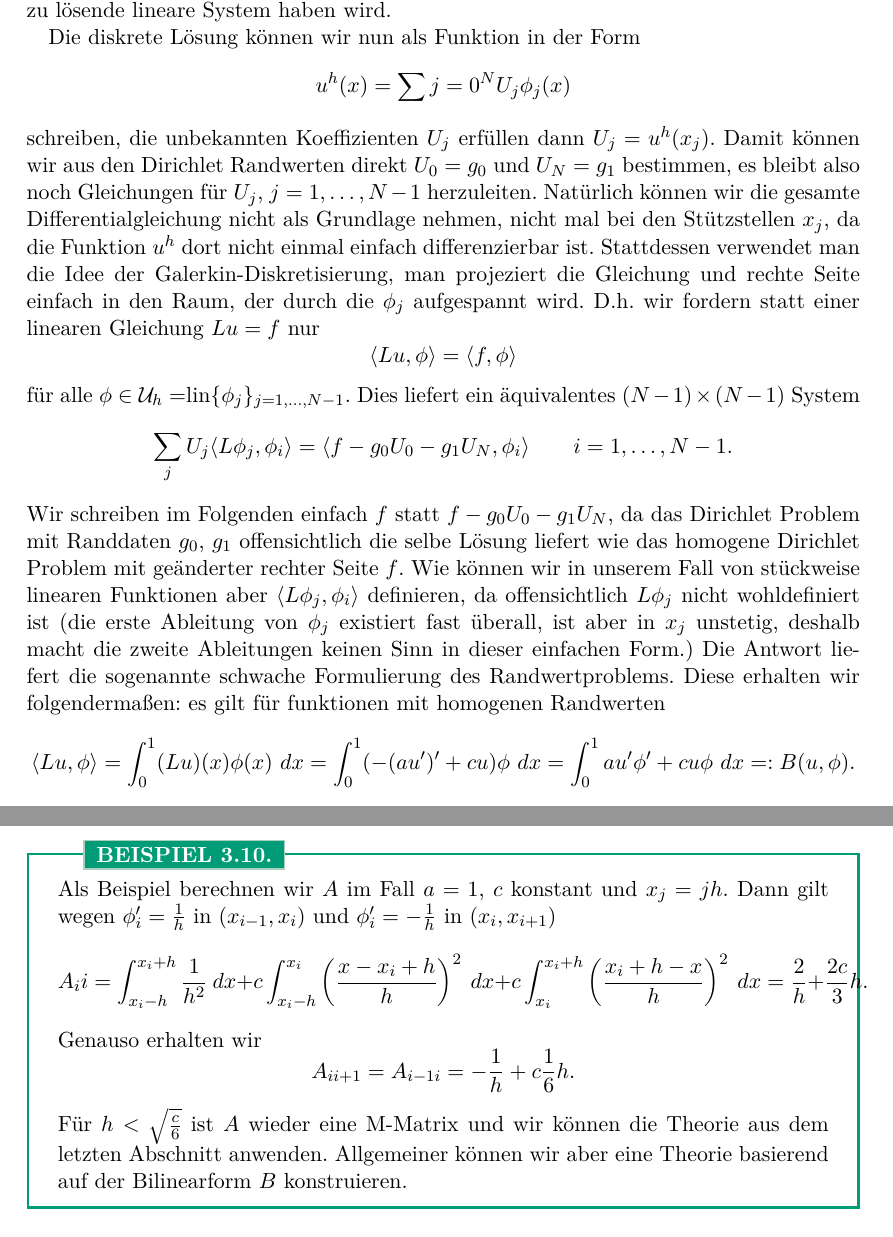
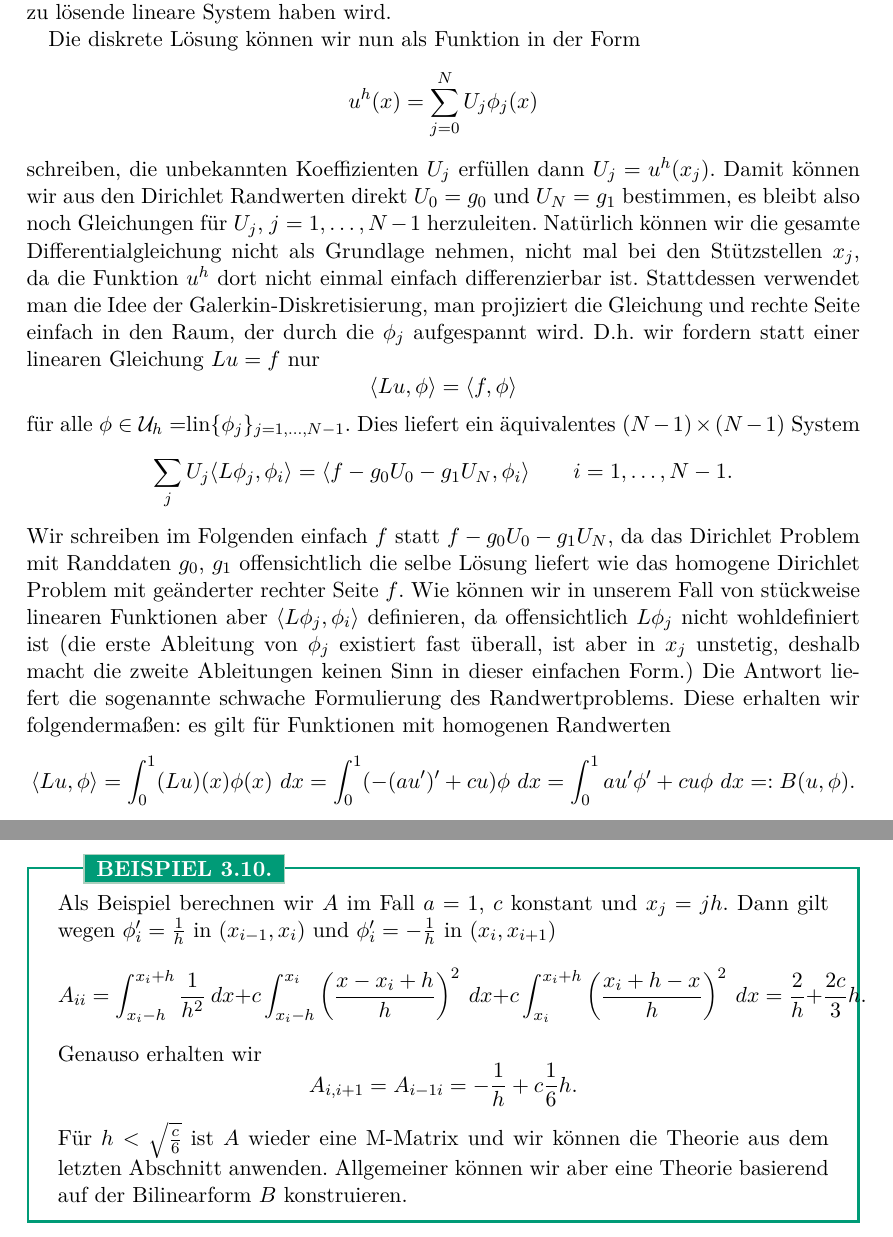
Before and after one commit to FAU-AMMN/DnO, a LaTeX thesis (DnO-Skript.tex, which reads mainmatter/03_Randwertprobleme.tex): two parts of pages 50 and 51 of 99, joined at a grey line, cut so that both start at the same text. Compiled offline with pdfLaTeX.

Commit message:
:love_hotel: fixed some typos

```diff
--- a/mainmatter/03_Randwertprobleme.tex
+++ b/mainmatter/03_Randwertprobleme.tex
@@ -280,13 +280,13 @@ In einer Dimension kann man wieder Ansatzfunktionen auf einem Gitter $0=x_0 < x_
 \end{align*}
 Dies ist eine Basis f\"ur die st\"uckweise linearen Funktionen \"uber diesem Gitter. Der Tr\"ager von $\phi_j$ und $\phi_k$ ist f\"ur $\vert j - k \vert > 1$ disjunkt, was noch wichtige Auswirkungen auf das sp\"ater zu l\"osende lineare System haben wird.
 
-Die diskrete L\"osung k\"onnen wir nun als Funktion in der Form
-$$ u^h(x) = \sum{j=0}^N U_j \phi_j(x) $$
-schreiben, die unbekannten Koeffizienten $U_j$ erf\"ullen dann $U_j=u^h(x_j)$. Damit k\"onnen wir aus den Dirichlet Randwerten direkt $U_0=g_0$ und $U_N = g_1$ bestimmen, es bleibt also noch Gleichungen f\"ur $U_j$, $j=1,\ldots,N-1$ herzuleiten. Nat\"urlich k\"onnen wir die gesamte Differentialgleichung nicht als Grundlage nehmen, nicht mal bei den St\"utzstellen $x_j$, da die Funktion $u^h$ dort nicht einmal einfach differenzierbar ist. Stattdessen verwendet man die Idee der Galerkin-Diskretisierung, man projeziert die Gleichung und rechte Seite einfach in den Raum, der durch die $\phi_j$ aufgespannt wird. D.h. wir fordern statt einer linearen Gleichung $Lu = f$ nur
+Die diskrete L\"osung können wir nun als Funktion in der Form
+$$ u^h(x) = \sum_{j=0}^N U_j \phi_j(x) $$
+schreiben, die unbekannten Koeffizienten $U_j$ erf\"ullen dann $U_j=u^h(x_j)$. Damit k\"onnen wir aus den Dirichlet Randwerten direkt $U_0=g_0$ und $U_N = g_1$ bestimmen, es bleibt also noch Gleichungen f\"ur $U_j$, $j=1,\ldots,N-1$ herzuleiten. Nat\"urlich k\"onnen wir die gesamte Differentialgleichung nicht als Grundlage nehmen, nicht mal bei den St\"utzstellen $x_j$, da die Funktion $u^h$ dort nicht einmal einfach differenzierbar ist. Stattdessen verwendet man die Idee der Galerkin-Diskretisierung, man projiziert die Gleichung und rechte Seite einfach in den Raum, der durch die $\phi_j$ aufgespannt wird. D.h. wir fordern statt einer linearen Gleichung $Lu = f$ nur
 $$ \langle Lu, \phi \rangle = \langle f, \phi \rangle $$
 f\"ur alle $\phi \in {\cal U}_h = $lin$\{\phi_j\}_{j=1,\ldots,N-1}$. Dies liefert ein \"aquivalentes $(N-1) \times (N-1)$ System
 $$ \sum_j U_j \langle L \phi_j, \phi_i \rangle = \langle f - g_0 U_0 - g_1 U_N, \phi_i \rangle \qquad i=1,\ldots,N-1. $$
-Wir schreiben im Folgenden einfach $f$ statt $f - g_0 U_0 - g_1 U_N$, da das Dirichlet Problem mit Randdaten $g_0$, $g_1$ offensichtlich die selbe L\"osung liefert wie das homogene Dirichlet Problem mit ge\"anderter rechter Seite $f$. Wie k\"onnen wir in unserem Fall von st\"uckweise linearen Funktionen aber $\langle L\phi_j, \phi_i \rangle$ definieren, da offensichtlich $L\phi_j$ nicht wohldefiniert ist (die erste Ableitung von $\phi_j$ existiert fast \"uberall, ist aber in $x_j$ unstetig, deshalb macht die zweite Ableitungen keinen Sinn in dieser einfachen Form.) Die Antwort liefert die sogenannte schwache Formulierung des Randwertproblems. Diese erhalten wir folgenderma{\ss}en: es gilt f\"ur funktionen mit homogenen Randwerten
+Wir schreiben im Folgenden einfach $f$ statt $f - g_0 U_0 - g_1 U_N$, da das Dirichlet Problem mit Randdaten $g_0$, $g_1$ offensichtlich die selbe L\"osung liefert wie das homogene Dirichlet Problem mit ge\"anderter rechter Seite $f$. Wie k\"onnen wir in unserem Fall von st\"uckweise linearen Funktionen aber $\langle L\phi_j, \phi_i \rangle$ definieren, da offensichtlich $L\phi_j$ nicht wohldefiniert ist (die erste Ableitung von $\phi_j$ existiert fast \"uberall, ist aber in $x_j$ unstetig, deshalb macht die zweite Ableitungen keinen Sinn in dieser einfachen Form.) Die Antwort liefert die sogenannte schwache Formulierung des Randwertproblems. Diese erhalten wir folgendermaßen: es gilt für Funktionen mit homogenen Randwerten
 $$ \langle L u, \phi \rangle = \int_0^1 (Lu)(x)\phi(x)~dx = \int_0^1 (-(au')'+cu)\phi~dx = \int_0^1 a u' \phi' + cu \phi~dx =:B(u,\phi) .$$
 $B$ ist eine symmetrische Bilinearform, die wir auch f\"ur st\"uckweise stetig differenzierbare Funktionen \"aquivalent als
 $$ B(u,\phi) = \sum_{j=0}^{N-1} \int_{x_j}^{x_{j+1}} a u' \phi' + cu \phi~dx  $$
@@ -304,10 +304,10 @@ gilt.
 
 \begin{example}{}{}
 Als Beispiel berechnen wir $A$ im Fall $a=1$, $c$ konstant und $x_j = jh$. Dann gilt wegen $\phi_i'=\frac{1}h$ in $(x_{i-1},x_i)$ und $\phi_i'=-\frac{1}h$ in $(x_{i },x_{i+1})$
-$$ A_ii = \int_{x_i-h}^{x_i+h} \frac{1}{h^2}~dx + c  \int_{x_i-h}^{x_i} \left( \frac{x-x_{i}+h}h \right)^2~dx
+$$ A_{ii} = \int_{x_i-h}^{x_i+h} \frac{1}{h^2}~dx + c  \int_{x_i-h}^{x_i} \left( \frac{x-x_{i}+h}h \right)^2~dx
 + c  \int_{x_i}^{x_i+h} \left( \frac{x_{i}+h-x}h \right)^2~dx = \frac{2}h + \frac{2c}3 h. $$
 Genauso erhalten wir
-$$ A_{ii+1}=A_{i-1i} = - \frac{1}h + c \frac{1}6 h.$$
+$$ A_{i,i+1}=A_{i-1i} = - \frac{1}h + c \frac{1}6 h.$$
 F\"ur $h < \sqrt{\frac{c}6}$ ist $A$ wieder eine M-Matrix und wir k\"onnen die Theorie aus dem letzten Abschnitt anwenden. Allgemeiner k\"onnen wir aber eine Theorie basierend auf der Bilinearform $B$ konstruieren.
 \end{example}
 
```
Also changed, not shown: mainmatter/02_Anfangswertprobleme.tex (+2 -2 lines), DnO-Skript.pdf, mainmatter/03_Randwertprobleme.tex (12 more changed lines).
